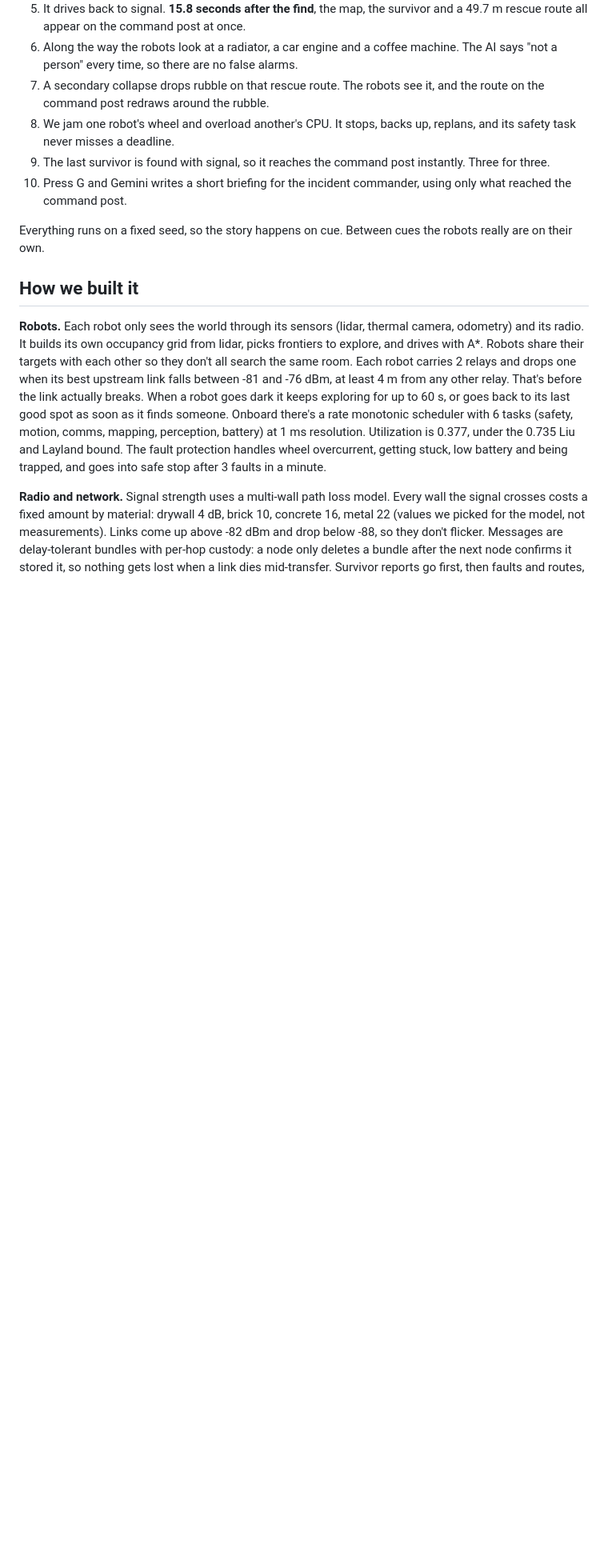
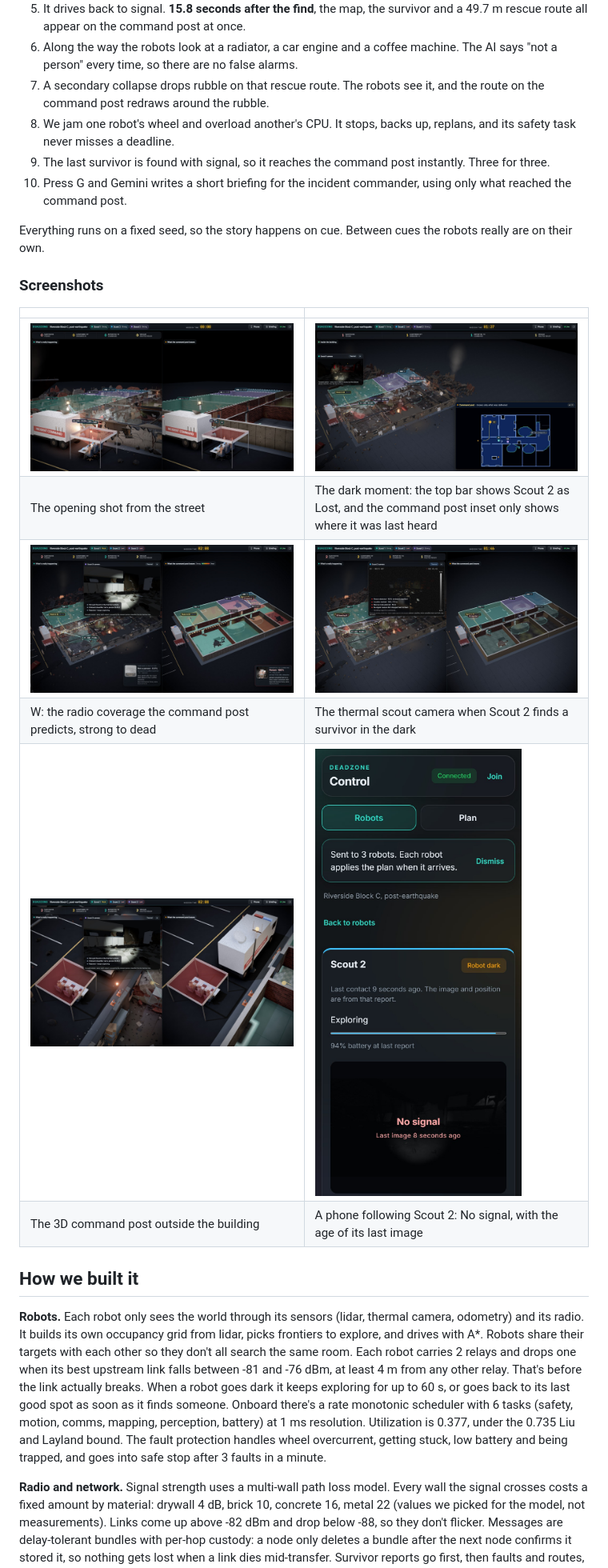
Before and after one commit to Rayan1092/Deadzone, a Markdown page: docs/DEVPOST.md, the part around one of its changes. Shown at 80% size. Rendered like a GitHub page; pictures changed too: docs/screenshots/command-post-3d.jpg (added), docs/screenshots/coverage-heatmap.jpg (added), docs/screenshots/dark-moment-inset.jpg (added); blank space fills up the shorter version.

Commit message:
DEVPOST.md final polish: placeholders, product building names, What's next, Team and tools, Built with; six new screenshots

```diff
--- a/docs/DEVPOST.md
+++ b/docs/DEVPOST.md
@@ -37,6 +35,17 @@ Here's the demo:
 10. Press G and Gemini writes a short briefing for the incident commander, using only what reached the command post.
 
 Everything runs on a fixed seed, so the story happens on cue. Between cues the robots really are on their own.
+
+### Screenshots
+
+| | |
+|---|---|
+| ![The opening shot from the street: the command post truck and tent in front of Riverside Block C](screenshots/street-opening.jpg) | ![Robot 2 has lost its signal: the top bar shows it as Lost, and the command post inset still shows its last known position](screenshots/dark-moment-inset.jpg) |
+| The opening shot from the street | The dark moment: the top bar shows Scout 2 as Lost, and the command post inset only shows where it was last heard |
+| ![Predicted radio coverage on the command post side, strong to dead](screenshots/coverage-heatmap.jpg) | ![Scout 2's thermal camera at the moment it finds a survivor out of contact](screenshots/thermal-scout-camera.jpg) |
+| W: the radio coverage the command post predicts, strong to dead | The thermal scout camera when Scout 2 finds a survivor in the dark |
+| ![The 3D command post: response truck, mast and the incident command tent](screenshots/command-post-3d.jpg) | ![The phone's robot page for Scout 2 showing No signal and the age of its last image](screenshots/phone-no-signal.jpg) |
+| The 3D command post outside the building | A phone following Scout 2: No signal, with the age of its last image |
 
 ## How we built it
 
```
Also changed, not shown: other parts of docs/DEVPOST.md (+25 -13 lines), 1 other file.
